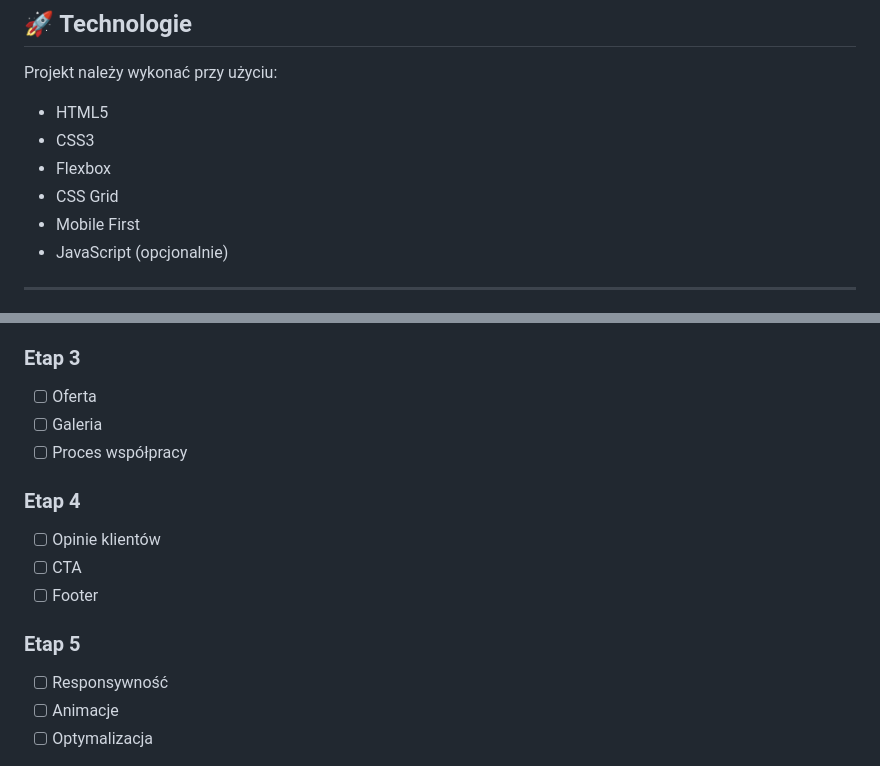
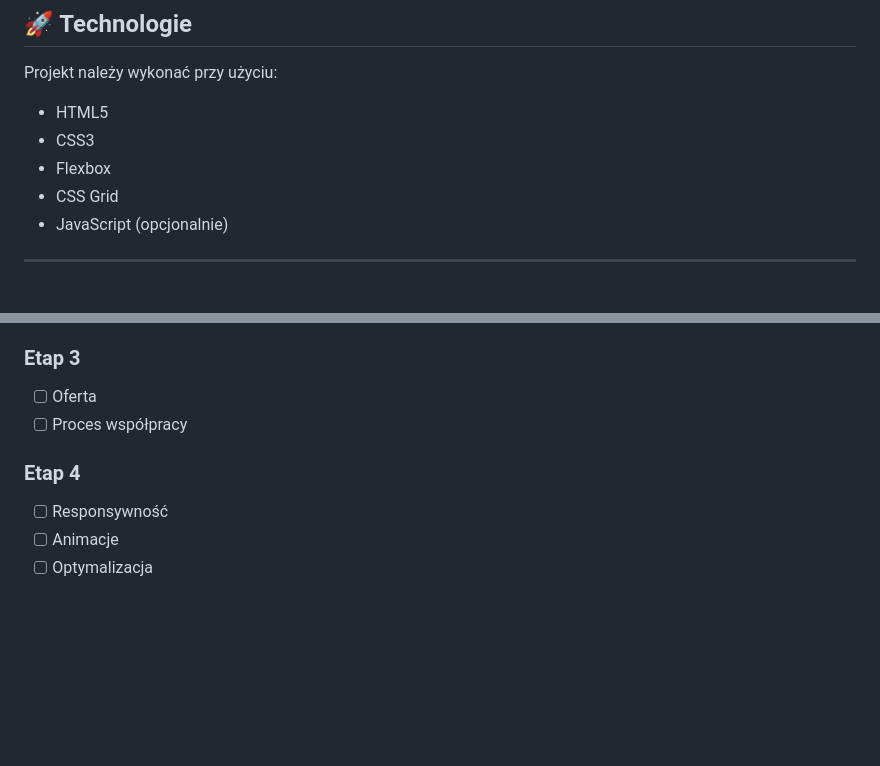
Before and after one commit to tondeju/Netherlands-trees, a Markdown page: README.md, 2 parts joined by grey strips. Drawn GitHub-style; blank space fills up the shorter version.

```diff
--- a/README.md
+++ b/README.md
@@ -312,7 +309,6 @@ Projekt należy wykonać przy użyciu:
 - CSS3
 - Flexbox
 - CSS Grid
-- Mobile First
 - JavaScript (opcjonalnie)
 
 ---
@@ -335,16 +331,9 @@ Projekt należy wykonać przy użyciu:
 ### Etap 3
 
 - [ ] Oferta
-- [ ] Galeria
 - [ ] Proces współpracy
 
 ### Etap 4
-
-- [ ] Opinie klientów
-- [ ] CTA
-- [ ] Footer
-
-### Etap 5
 
 - [ ] Responsywność
 - [ ] Animacje
```
Also changed, not shown: other parts of README.md (+0 -3 lines).
